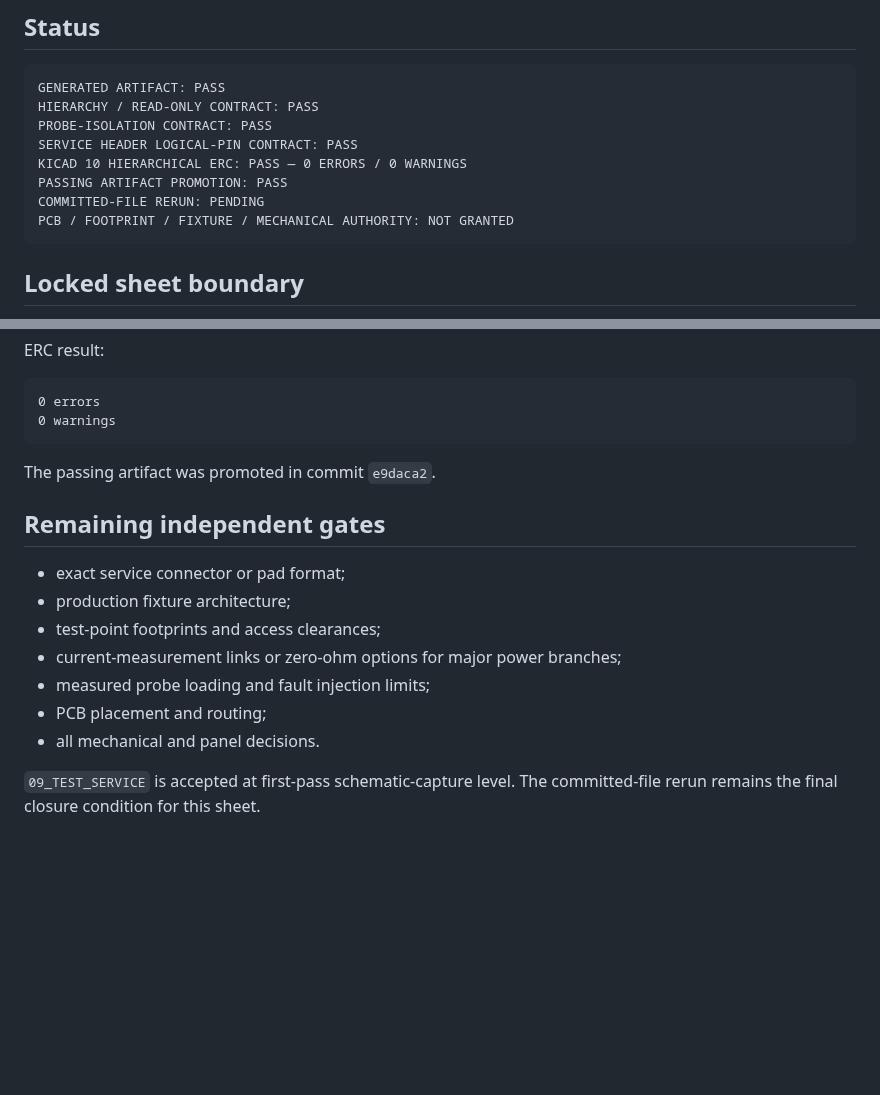
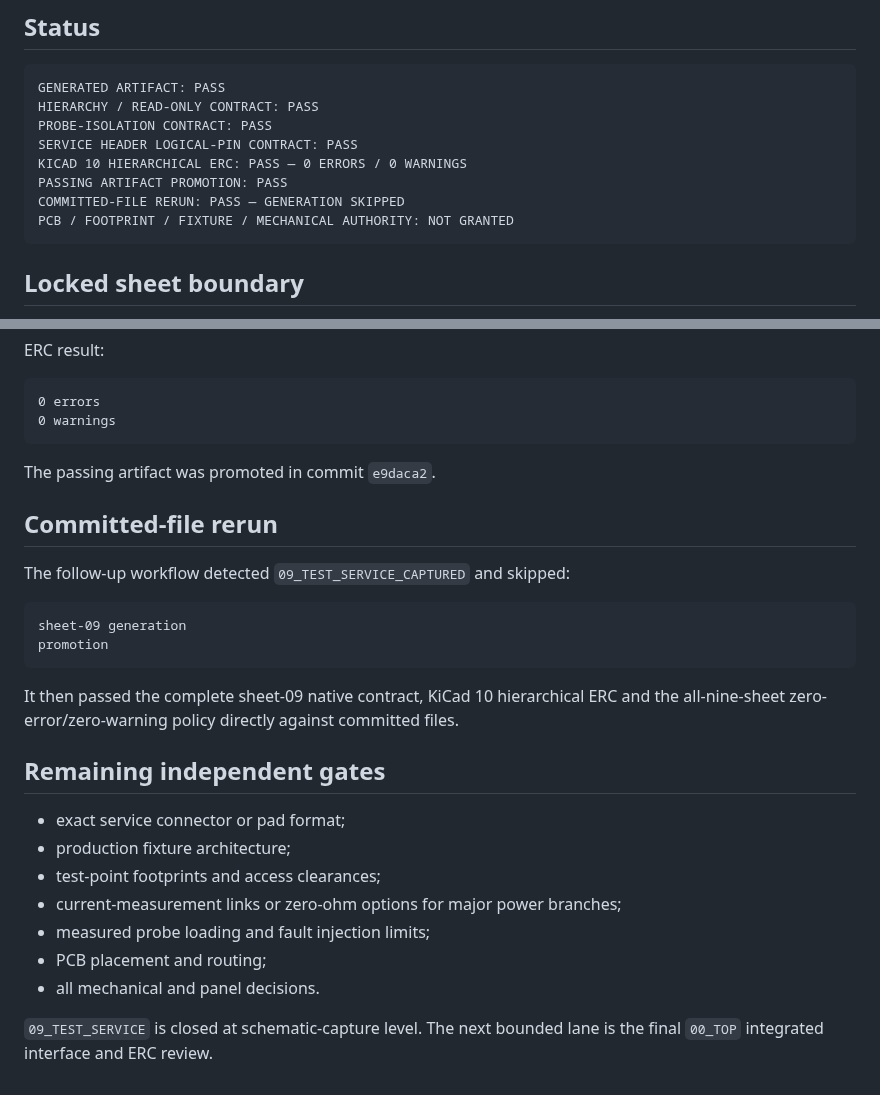
Before and after one commit to armpitpete/merrin-voice-01, a Markdown page: hardware/memory-core-prototype-a/09_TEST_SERVICE_VALIDATION.md, 2 parts joined by grey strips. GitHub-like rendering; blank space fills up the shorter version.

Commit message:
Close test service schematic gate

````diff
--- a/hardware/memory-core-prototype-a/09_TEST_SERVICE_VALIDATION.md
+++ b/hardware/memory-core-prototype-a/09_TEST_SERVICE_VALIDATION.md
@@ -9,7 +9,7 @@ PROBE-ISOLATION CONTRACT: PASS
 SERVICE HEADER LOGICAL-PIN CONTRACT: PASS
 KICAD 10 HIERARCHICAL ERC: PASS — 0 ERRORS / 0 WARNINGS
 PASSING ARTIFACT PROMOTION: PASS
-COMMITTED-FILE RERUN: PENDING
+COMMITTED-FILE RERUN: PASS — GENERATION SKIPPED
 PCB / FOOTPRINT / FIXTURE / MECHANICAL AUTHORITY: NOT GRANTED
 ```
 
@@ -103,6 +103,17 @@ ERC result:
 
 The passing artifact was promoted in commit `e9daca2`.
 
+## Committed-file rerun
+
+The follow-up workflow detected `09_TEST_SERVICE_CAPTURED` and skipped:
+
+```text
+sheet-09 generation
+promotion
+```
+
+It then passed the complete sheet-09 native contract, KiCad 10 hierarchical ERC and the all-nine-sheet zero-error/zero-warning policy directly against committed files.
+
 ## Remaining independent gates
 
 - exact service connector or pad format;
@@ -113,4 +124,4 @@ The passing artifact was promoted in commit `e9daca2`.
 - PCB placement and routing;
 - all mechanical and panel decisions.
 
-`09_TEST_SERVICE` is accepted at first-pass schematic-capture level. The committed-file rerun remains the final closure condition for this sheet.
+`09_TEST_SERVICE` is closed at schematic-capture level. The next bounded lane is the final `00_TOP` integrated interface and ERC review.
````
